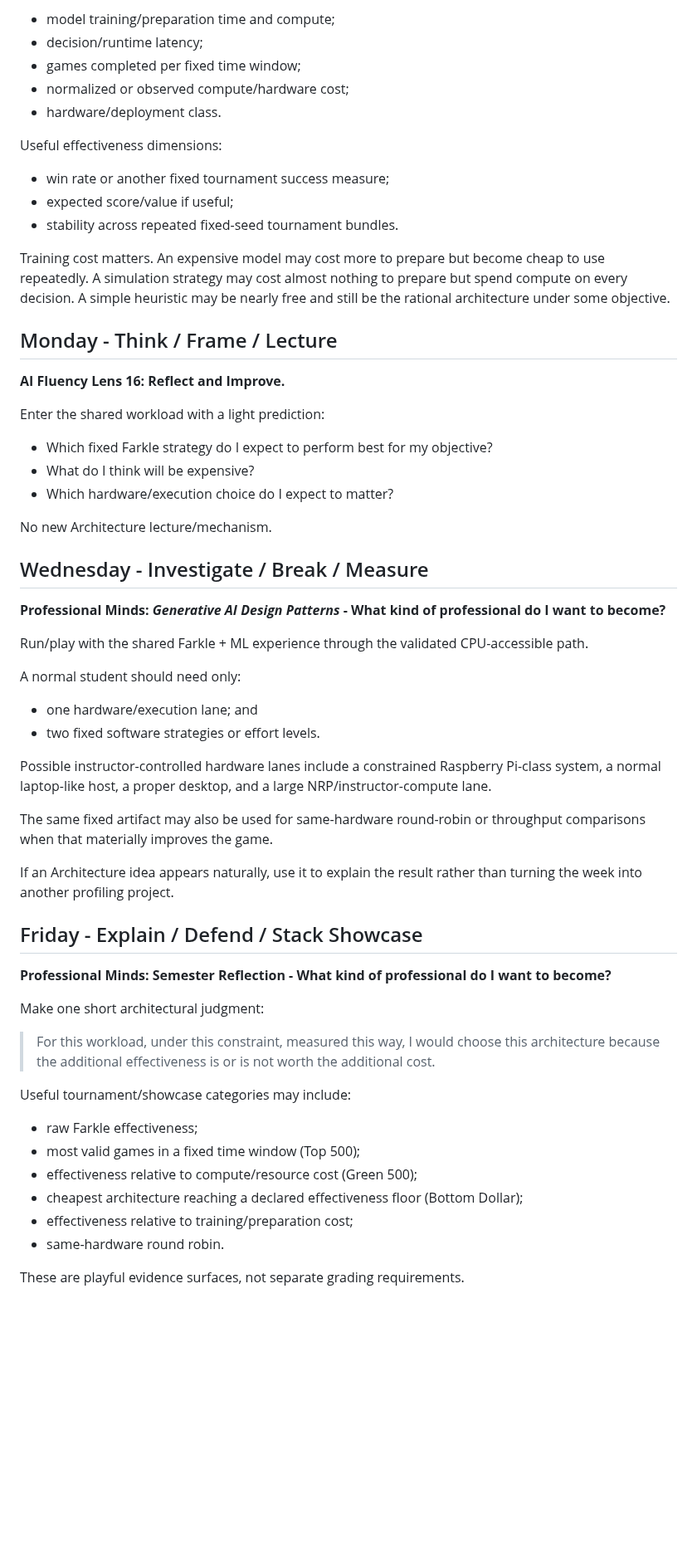
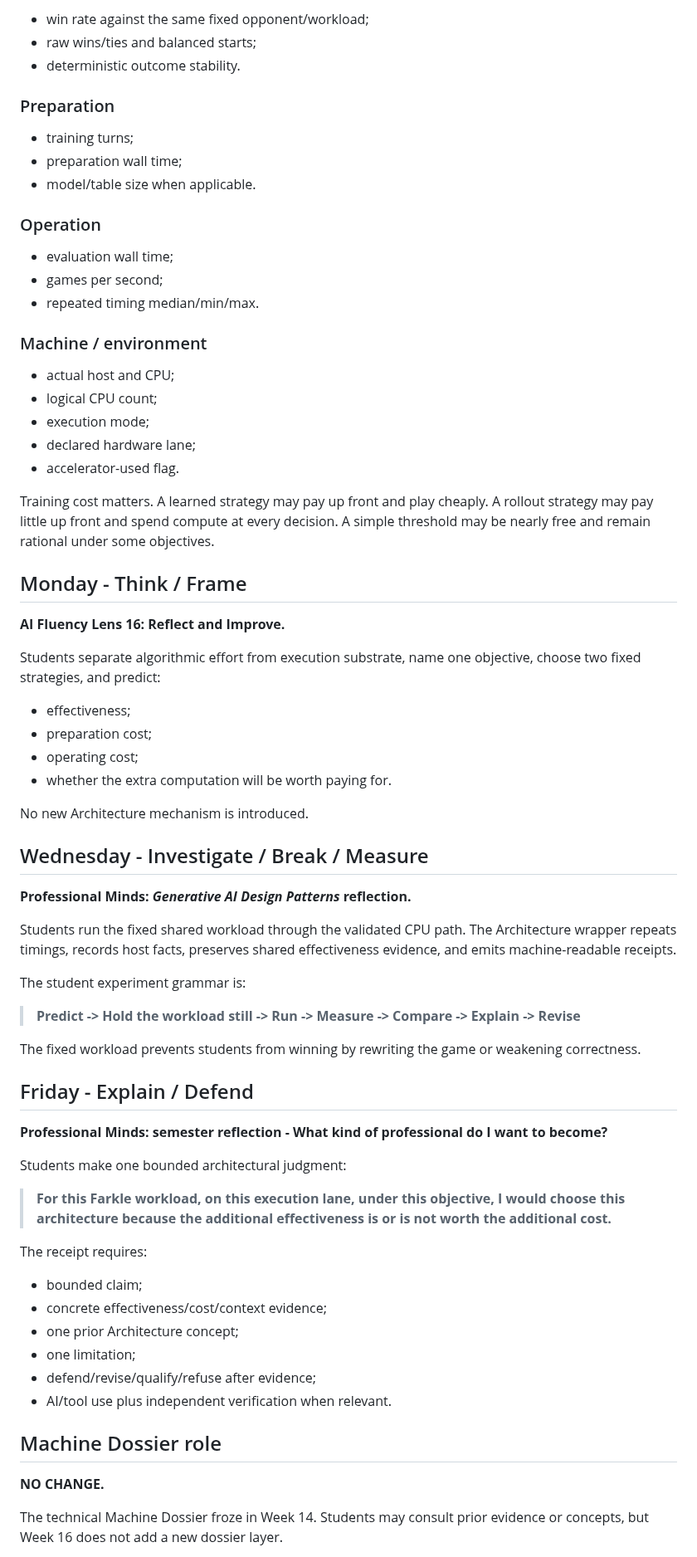
Before and after one commit to jeremy-evert/computer_architecture, a Markdown page: planning/week-16.md, the part around one of its changes. Shown at 83% size. Rendered like a GitHub page; blank space fills up the shorter version.

Commit message:
Point Architecture Week 16 planning at runnable Farkle package

```diff
--- a/planning/week-16.md
+++ b/planning/week-16.md
@@ -25,63 +77,75 @@ Useful cost dimensions:
 
-- model training/preparation time and compute;
-- decision/runtime latency;
-- games completed per fixed time window;
-- normalized or observed compute/hardware cost;
-- hardware/deployment class.
+- win rate against the same fixed opponent/workload;
+- raw wins/ties and balanced starts;
+- deterministic outcome stability.
 
-Useful effectiveness dimensions:
+### Preparation
 
-- win rate or another fixed tournament success measure;
-- expected score/value if useful;
-- stability across repeated fixed-seed tournament bundles.
+- training turns;
+- preparation wall time;
+- model/table size when applicable.
 
-Training cost matters. An expensive model may cost more to prepare but become cheap to use repeatedly. A simulation strategy may cost almost nothing to prepare but spend compute on every decision. A simple heuristic may be nearly free and still be the rational architecture under some objective.
+### Operation
 
-## Monday - Think / Frame / Lecture
+- evaluation wall time;
+- games per second;
+- repeated timing median/min/max.
+
+### Machine / environment
+
+- actual host and CPU;
+- logical CPU count;
+- execution mode;
+- declared hardware lane;
+- accelerator-used flag.
+
+Training cost matters. A learned strategy may pay up front and play cheaply. A rollout strategy may pay little up front and spend compute at every decision. A simple threshold may be nearly free and remain rational under some objectives.
+
+## Monday - Think / Frame
 
 **AI Fluency Lens 16: Reflect and Improve.**
 
-Enter the shared workload with a light prediction:
+Students separate algorithmic effort from execution substrate, name one objective, choose two fixed strategies, and predict:
 
-- Which fixed Farkle strategy do I expect to perform best for my objective?
-- What do I think will be expensive?
-- Which hardware/execution choice do I expect to matter?
+- effectiveness;
+- preparation cost;
+- operating cost;
+- whether the extra computation will be worth paying for.
 
-No new Architecture lecture/mechanism.
+No new Architecture mechanism is introduced.
 
 ## Wednesday - Investigate / Break / Measure
 
-**Professional Minds: _Generative AI Design Patterns_ - What kind of professional do I want to become?**
+**Professional Minds: _Generative AI Design Patterns_ reflection.**
 
-Run/play with the shared Farkle + ML experience through the validated CPU-accessible path.
+Students run the fixed shared workload through the validated CPU path. The Architecture wrapper repeats timings, records host facts, preserves shared effectiveness evidence, and emits machine-readable receipts.
 
-A normal student should need only:
+The student experiment grammar is:
 
-- one hardware/execution lane; and
-- two fixed software strategies or effort levels.
+> **Predict -> Hold the workload still -> Run -> Measure -> Compare -> Explain -> Revise**
 
-Possible instructor-controlled hardware lanes include a constrained Raspberry Pi-class system, a normal laptop-like host, a proper desktop, and a large NRP/instructor-compute lane.
+The fixed workload prevents students from winning by rewriting the game or weakening correctness.
 
-The same fixed artifact may also be used for same-hardware round-robin or throughput comparisons when that materially improves the game.
+## Friday - Explain / Defend
 
-If an Architecture idea appears naturally, use it to explain the result rather than turning the week into another profiling project.
+**Professional Minds: semester reflection - What kind of professional do I want to become?**
 
-## Friday - Explain / Defend / Stack Showcase
+Students make one bounded architectural judgment:
 
-**Professional Minds: Semester Reflection - What kind of professional do I want to become?**
+> **For this Farkle workload, on this execution lane, under this objective, I would choose this architecture because the additional effectiveness is or is not worth the additional cost.**
 
-Make one short architectural judgment:
+The receipt requires:
 
-> For this workload, under this constraint, measured this way, I would choose this architecture because the additional effectiveness is or is not worth the additional cost.
+- bounded claim;
+- concrete effectiveness/cost/context evidence;
+- one prior Architecture concept;
+- one limitation;
+- defend/revise/qualify/refuse after evidence;
+- AI/tool use plus independent verification when relevant.
 
-Useful tournament/showcase categories may include:
+## Machine Dossier role
 
-- raw Farkle effectiveness;
-- most valid games in a fixed time window (Top 500);
-- effectiveness relative to compute/resource cost (Green 500);
-- cheapest architecture reaching a declared effectiveness floor (Bottom Dollar);
-- effectiveness relative to training/preparation cost;
-- same-hardware round robin.
+**NO CHANGE.**
 
-These are playful evidence surfaces, not separate grading requirements.
+The technical Machine Dossier froze in Week 14. Students may consult prior evidence or concepts, but Week 16 does not add a new dossier layer.
 
```
Also changed, not shown: other parts of planning/week-16.md (+74 -29 lines).
